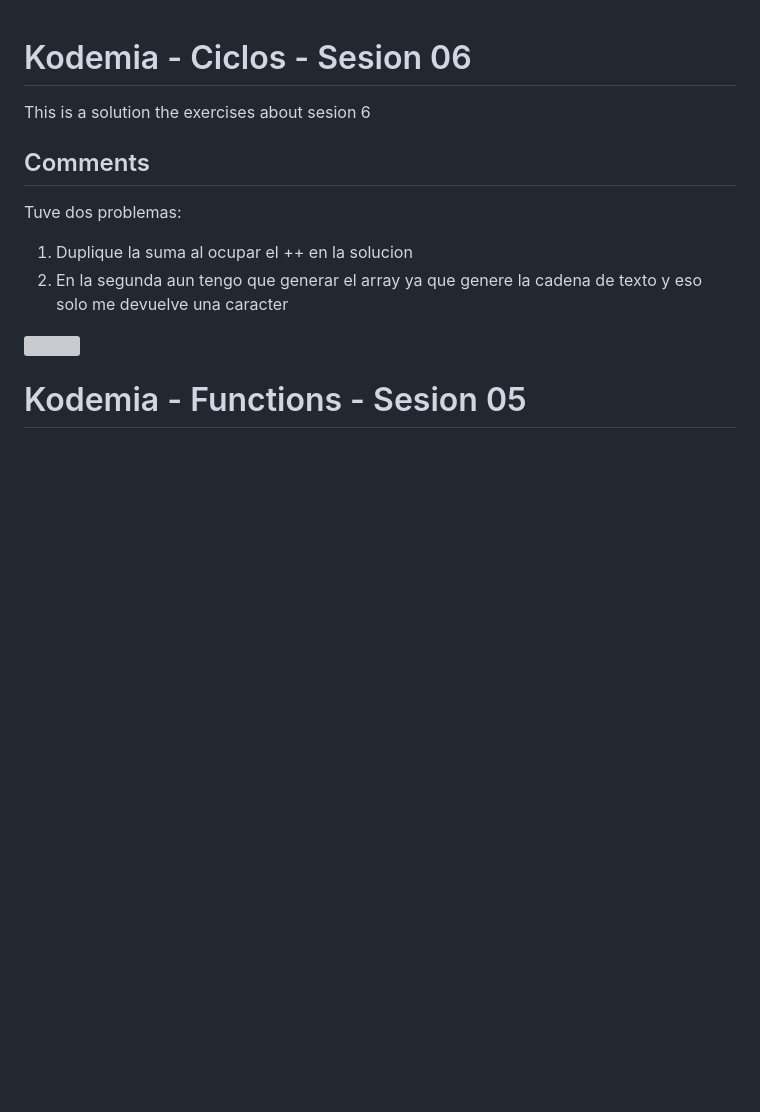
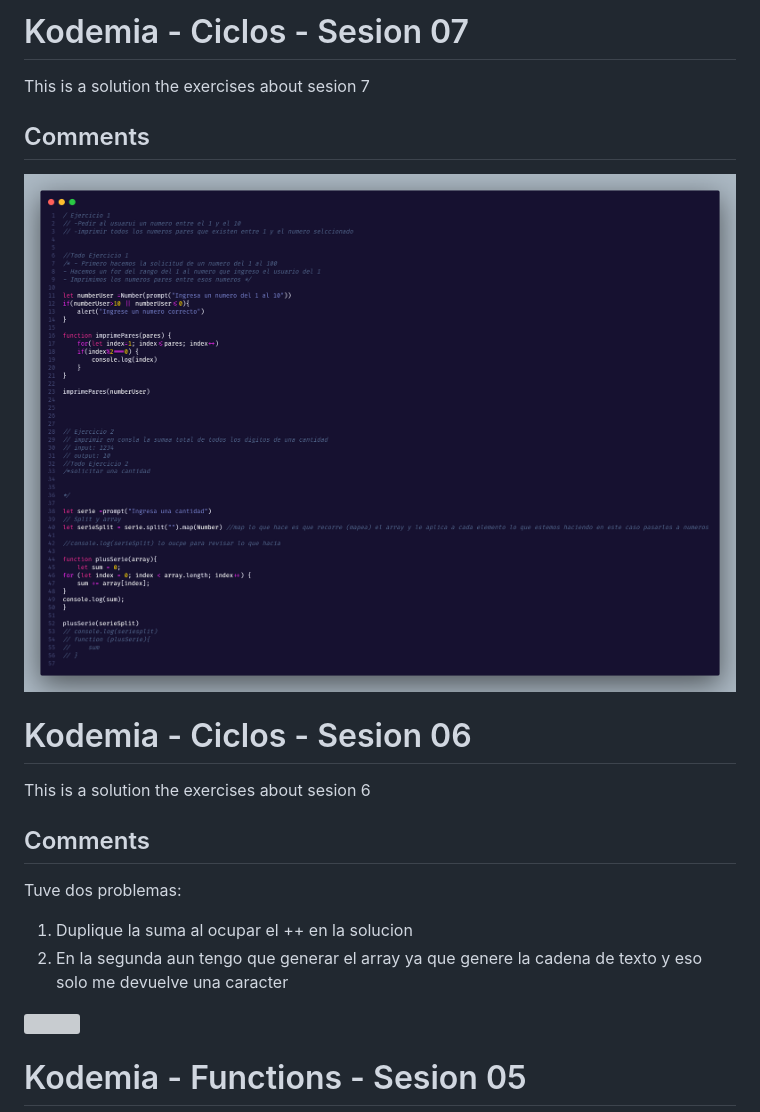
Before and after one commit to Nesjesramrey/Modulo_Javascript_Kodemia, a Markdown page: readme.md, the part around the change. Rendered like a GitHub page; pictures changed too: 07_sesion/img/07_sesion.png (added); blank space fills up the shorter version; grey boxes are pictures that could not be loaded.

Commit message:
add image exercise 7

```diff
--- a/readme.md
+++ b/readme.md
@@ -1,3 +1,13 @@
+# Kodemia - Ciclos - Sesion 07
+
+This is a solution the exercises about sesion 7
+
+## Comments
+
+
+
+![](/07_sesion/img/07_sesion.png)
+
 # Kodemia - Ciclos - Sesion 06
 
 This is a solution the exercises about sesion 6
```
